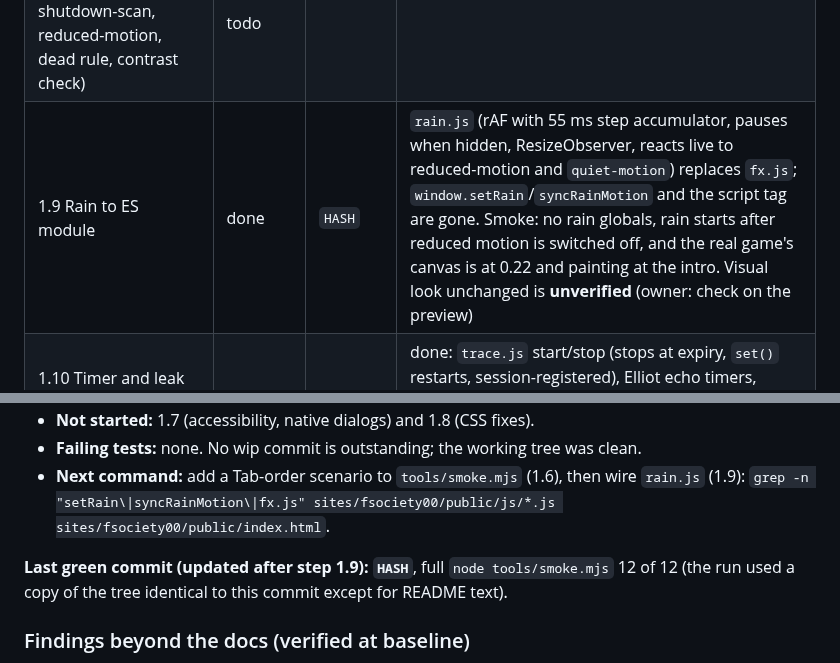
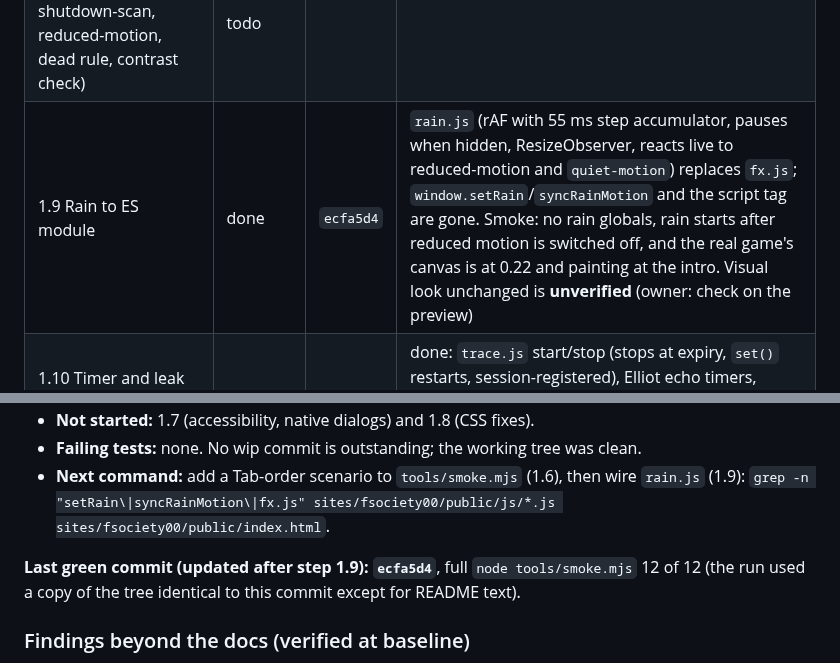
Before and after one commit to Filiposakkq/Website, a Markdown page: docs/overhaul/phase-01-foundation-and-bugfixes.md, 2 parts joined by grey strips. Rendered like a GitHub page.

Commit message:
phase 1.9: record commit hash and last green commit
Co-Authored-By: Claude Sonnet 5.5 <noreply@anthropic.com>
Claude-Session: https://claude.ai/code/session_01QUkG5VpFcNPAQiqEf1ZBmL

```diff
--- a/docs/overhaul/phase-01-foundation-and-bugfixes.md
+++ b/docs/overhaul/phase-01-foundation-and-bugfixes.md
@@ -142,7 +142,7 @@ Commit and push after **every row** (see "Checkpoints" in the master README). Up
 | 1.6 Terminal focus fix | done | `3690844` | focus is only redirected for typing keys inside `#screen`, never from controls or while a modal is open. Smoke scenario `keyboard focus is not hijacked` passes on the fix and fails on the baseline (Tab never reached DEV). Full suite green at `7032663` (before this scenario existed) |
 | 1.7 HTML accessibility (role=log, canvas, native dialogs) | todo | | |
 | 1.8 CSS fixes (cascade, fonts, shutdown-scan, reduced-motion, dead rule, contrast check) | todo | | |
-| 1.9 Rain to ES module | done | `HASH` | `rain.js` (rAF with 55 ms step accumulator, pauses when hidden, ResizeObserver, reacts live to reduced-motion and `quiet-motion`) replaces `fx.js`; `window.setRain`/`syncRainMotion` and the script tag are gone. Smoke: no rain globals, rain starts after reduced motion is switched off, and the real game's canvas is at 0.22 and painting at the intro. Visual look unchanged is **unverified** (owner: check on the preview) |
+| 1.9 Rain to ES module | done | `ecfa5d4` | `rain.js` (rAF with 55 ms step accumulator, pauses when hidden, ResizeObserver, reacts live to reduced-motion and `quiet-motion`) replaces `fx.js`; `window.setRain`/`syncRainMotion` and the script tag are gone. Smoke: no rain globals, rain starts after reduced motion is switched off, and the real game's canvas is at 0.22 and painting at the intro. Visual look unchanged is **unverified** (owner: check on the preview) |
 | 1.10 Timer and leak fixes (trace, Elliot echo, victory path, audio envelope, key crash) | in progress | `eda836d` | done: `trace.js` start/stop (stops at expiry, `set()` restarts, session-registered), Elliot echo timers, ambient intervals stop on victory/game over, `getLevel01Key` fallback + terminal notice, expiry-at-prompt hang fixed (smoke scenarios). Still to do: audio `envelope()` clamp + OfflineAudioContext check |
 
 ## Implementation notes
@@ -160,7 +160,7 @@ Commit and push after **every row** (see "Checkpoints" in the master README). Up
 - **Failing tests:** none. No wip commit is outstanding; the working tree was clean.
 - **Next command:** add a Tab-order scenario to `tools/smoke.mjs` (1.6), then wire `rain.js` (1.9): `grep -n "setRain\|syncRainMotion\|fx.js" sites/fsociety00/public/js/*.js sites/fsociety00/public/index.html`.
 
-**Last green commit (updated after step 1.9): `HASH`**, full `node tools/smoke.mjs` 12 of 12 (the run used a copy of the tree identical to this commit except for README text).
+**Last green commit (updated after step 1.9): `ecfa5d4`**, full `node tools/smoke.mjs` 12 of 12 (the run used a copy of the tree identical to this commit except for README text).
 
 ### Findings beyond the docs (verified at baseline)
 
```
